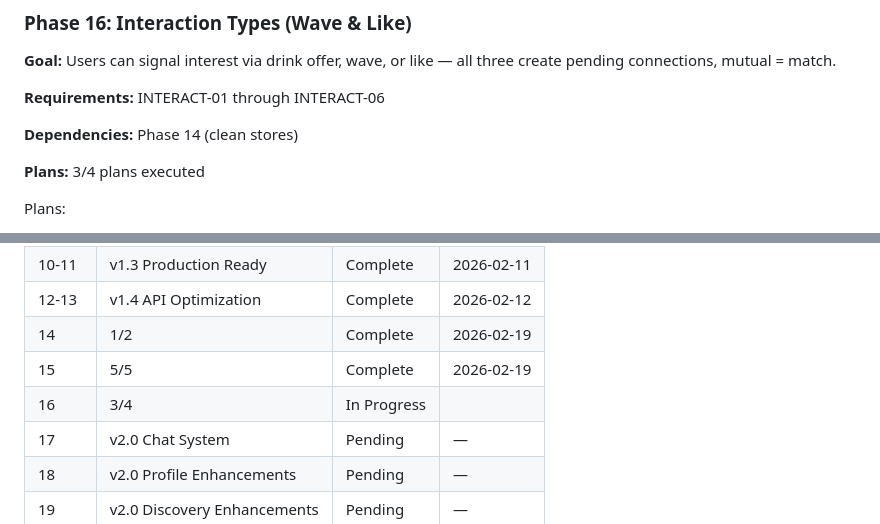
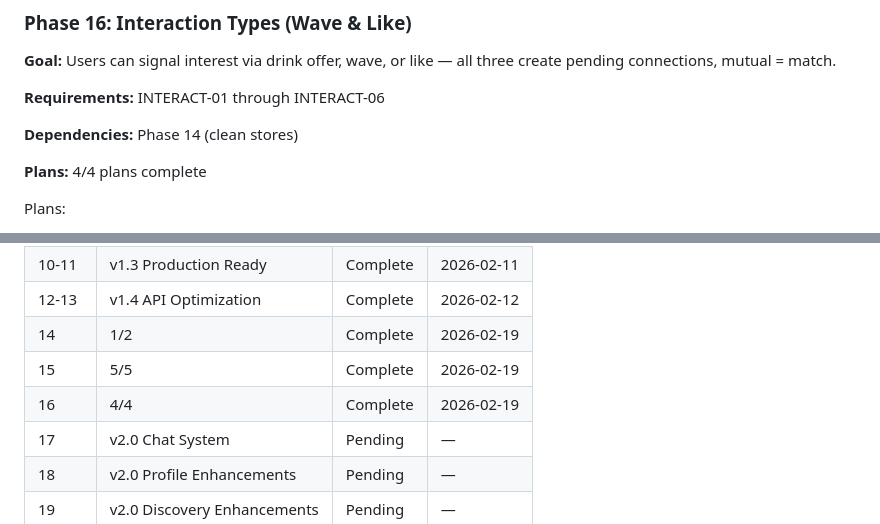
Before and after one commit to augustoFranke/Ta-la, a Markdown page: .planning/ROADMAP.md, 2 parts joined by grey strips. Rendered like a GitHub page.

```diff
--- a/.planning/ROADMAP.md
+++ b/.planning/ROADMAP.md
@@ -69,7 +69,7 @@ Plans:
 
 **Dependencies:** Phase 14 (clean stores)
 
-**Plans:** 3/4 plans executed
+**Plans:** 4/4 plans complete
 
 Plans:
 - [ ] 16-01-PLAN.md — Database: interactions table, match trigger v2, unmatch support, send_interaction RPC, get_received_interactions RPC
@@ -180,7 +180,7 @@ Phase 18 (Profile: Instagram + Spotify) — independent, parallel
 | 12-13 | v1.4 API Optimization | Complete | 2026-02-12 |
 | 14 | 1/2 | Complete    | 2026-02-19 |
 | 15 | 5/5 | Complete    | 2026-02-19 |
-| 16 | 3/4 | In Progress|  |
+| 16 | 4/4 | Complete   | 2026-02-19 |
 | 17 | v2.0 Chat System | Pending | — |
 | 18 | v2.0 Profile Enhancements | Pending | — |
 | 19 | v2.0 Discovery Enhancements | Pending | — |
```
Also changed, not shown: .planning/STATE.md (+11 -9 lines), 1 other file.
